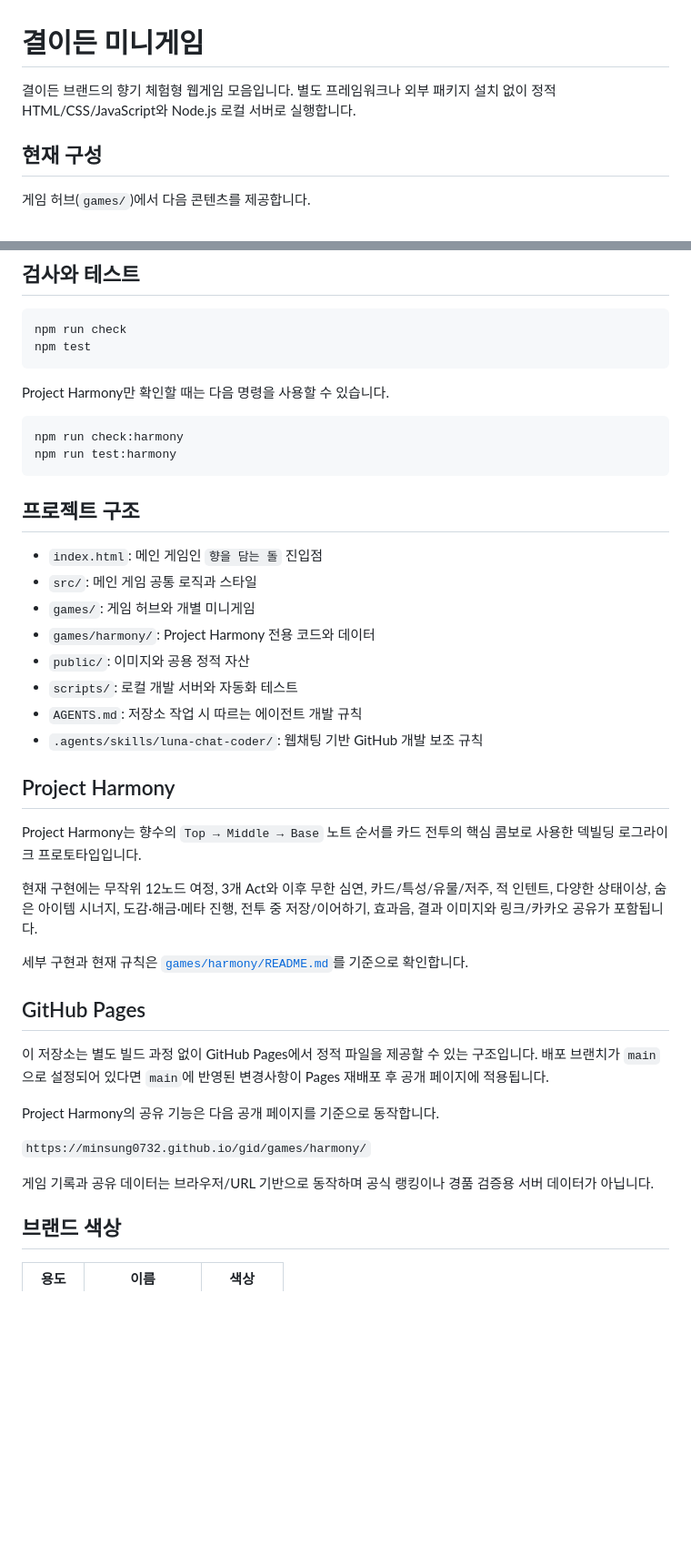
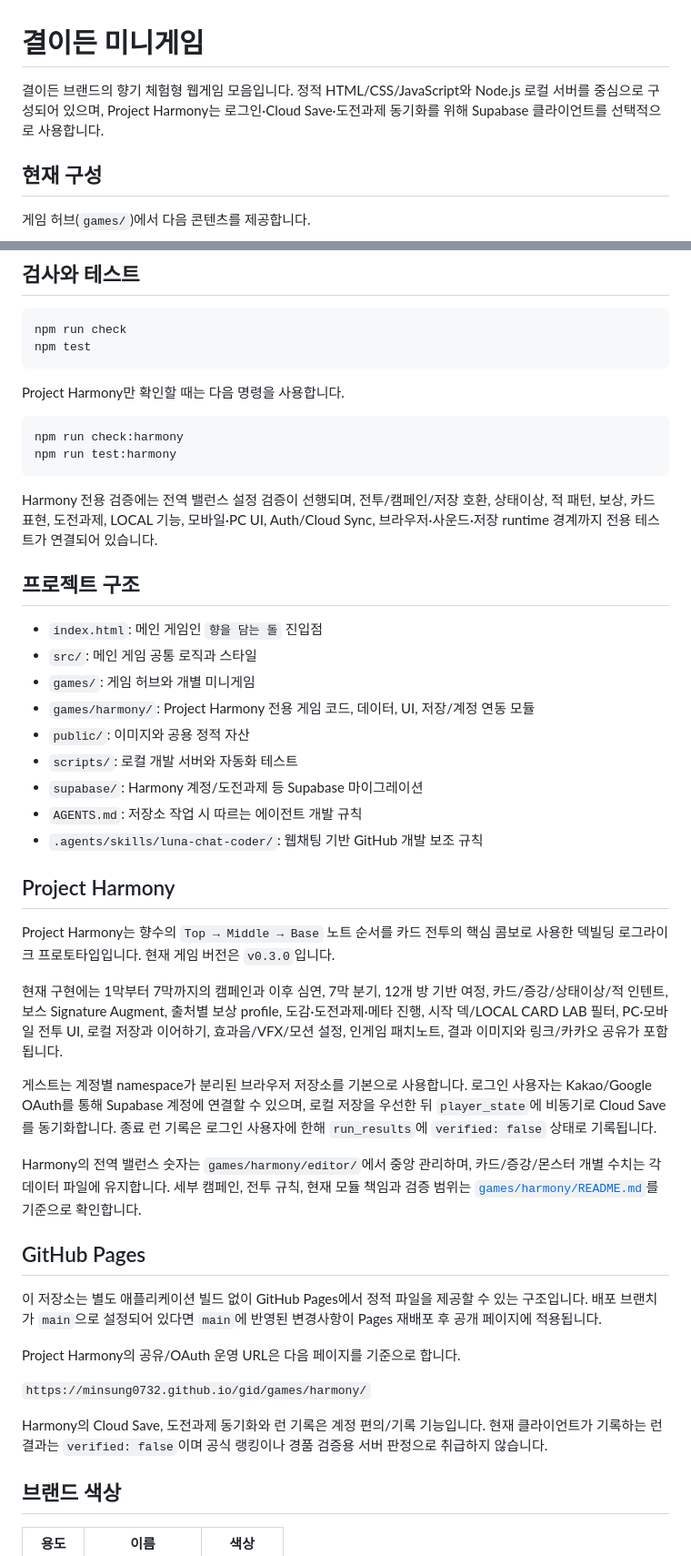
Before and after one commit to MinSung0732/gid, a Markdown page: README.md, 2 parts joined by grey strips. Shown at 91% size. Rendered like a GitHub page; blank space fills up the shorter version.

Commit message:
docs: refresh root README for current Harmony

````diff
--- a/README.md
+++ b/README.md
@@ -1,6 +1,6 @@
 # 결이든 미니게임
 
-결이든 브랜드의 향기 체험형 웹게임 모음입니다. 별도 프레임워크나 외부 패키지 설치 없이 정적 HTML/CSS/JavaScript와 Node.js 로컬 서버로 실행합니다.
+결이든 브랜드의 향기 체험형 웹게임 모음입니다. 정적 HTML/CSS/JavaScript와 Node.js 로컬 서버를 중심으로 구성되어 있으며, Project Harmony는 로그인·Cloud Save·도전과제 동기화를 위해 Supabase 클라이언트를 선택적으로 사용합니다.
 
 ## 현재 구성
 
@@ -36,41 +36,46 @@ npm run check
 npm test
 ```
 
-Project Harmony만 확인할 때는 다음 명령을 사용할 수 있습니다.
+Project Harmony만 확인할 때는 다음 명령을 사용합니다.
 
 ```sh
 npm run check:harmony
 npm run test:harmony
 ```
 
+Harmony 전용 검증에는 전역 밸런스 설정 검증이 선행되며, 전투/캠페인/저장 호환, 상태이상, 적 패턴, 보상, 카드 표현, 도전과제, LOCAL 기능, 모바일·PC UI, Auth/Cloud Sync, 브라우저·사운드·저장 runtime 경계까지 전용 테스트가 연결되어 있습니다.
+
 ## 프로젝트 구조
 
 - `index.html`: 메인 게임인 `향을 담는 돌` 진입점
 - `src/`: 메인 게임 공통 로직과 스타일
 - `games/`: 게임 허브와 개별 미니게임
-- `games/harmony/`: Project Harmony 전용 코드와 데이터
+- `games/harmony/`: Project Harmony 전용 게임 코드, 데이터, UI, 저장/계정 연동 모듈
 - `public/`: 이미지와 공용 정적 자산
 - `scripts/`: 로컬 개발 서버와 자동화 테스트
+- `supabase/`: Harmony 계정/도전과제 등 Supabase 마이그레이션
 - `AGENTS.md`: 저장소 작업 시 따르는 에이전트 개발 규칙
 - `.agents/skills/luna-chat-coder/`: 웹채팅 기반 GitHub 개발 보조 규칙
 
 ## Project Harmony
 
-Project Harmony는 향수의 `Top → Middle → Base` 노트 순서를 카드 전투의 핵심 콤보로 사용한 덱빌딩 로그라이크 프로토타입입니다.
+Project Harmony는 향수의 `Top → Middle → Base` 노트 순서를 카드 전투의 핵심 콤보로 사용한 덱빌딩 로그라이크 프로토타입입니다. 현재 게임 버전은 `v0.3.0`입니다.
 
-현재 구현에는 무작위 12노드 여정, 3개 Act와 이후 무한 심연, 카드/특성/유물/저주, 적 인텐트, 다양한 상태이상, 숨은 아이템 시너지, 도감·해금·메타 진행, 전투 중 저장/이어하기, 효과음, 결과 이미지와 링크/카카오 공유가 포함됩니다.
+현재 구현에는 1막부터 7막까지의 캠페인과 이후 심연, 7막 분기, 12개 방 기반 여정, 카드/증강/상태이상/적 인텐트, 보스 Signature Augment, 출처별 보상 profile, 도감·도전과제·메타 진행, 시작 덱/LOCAL CARD LAB 필터, PC·모바일 전투 UI, 로컬 저장과 이어하기, 효과음/VFX/모션 설정, 인게임 패치노트, 결과 이미지와 링크/카카오 공유가 포함됩니다.
 
-세부 구현과 현재 규칙은 [`games/harmony/README.md`](games/harmony/README.md)를 기준으로 확인합니다.
+게스트는 계정별 namespace가 분리된 브라우저 저장소를 기본으로 사용합니다. 로그인 사용자는 Kakao/Google OAuth를 통해 Supabase 계정에 연결할 수 있으며, 로컬 저장을 우선한 뒤 `player_state`에 비동기로 Cloud Save를 동기화합니다. 종료 런 기록은 로그인 사용자에 한해 `run_results`에 `verified: false` 상태로 기록됩니다.
+
+Harmony의 전역 밸런스 숫자는 `games/harmony/editor/`에서 중앙 관리하며, 카드/증강/몬스터 개별 수치는 각 데이터 파일에 유지합니다. 세부 캠페인, 전투 규칙, 현재 모듈 책임과 검증 범위는 [`games/harmony/README.md`](games/harmony/README.md)를 기준으로 확인합니다.
 
 ## GitHub Pages
 
-이 저장소는 별도 빌드 과정 없이 GitHub Pages에서 정적 파일을 제공할 수 있는 구조입니다. 배포 브랜치가 `main`으로 설정되어 있다면 `main`에 반영된 변경사항이 Pages 재배포 후 공개 페이지에 적용됩니다.
+이 저장소는 별도 애플리케이션 빌드 없이 GitHub Pages에서 정적 파일을 제공할 수 있는 구조입니다. 배포 브랜치가 `main`으로 설정되어 있다면 `main`에 반영된 변경사항이 Pages 재배포 후 공개 페이지에 적용됩니다.
 
-Project Harmony의 공유 기능은 다음 공개 페이지를 기준으로 동작합니다.
+Project Harmony의 공유/OAuth 운영 URL은 다음 페이지를 기준으로 합니다.
 
 `https://minsung0732.github.io/gid/games/harmony/`
 
-게임 기록과 공유 데이터는 브라우저/URL 기반으로 동작하며 공식 랭킹이나 경품 검증용 서버 데이터가 아닙니다.
+Harmony의 Cloud Save, 도전과제 동기화와 런 기록은 계정 편의/기록 기능입니다. 현재 클라이언트가 기록하는 런 결과는 `verified: false`이며 공식 랭킹이나 경품 검증용 서버 판정으로 취급하지 않습니다.
 
 ## 브랜드 색상
 
````
